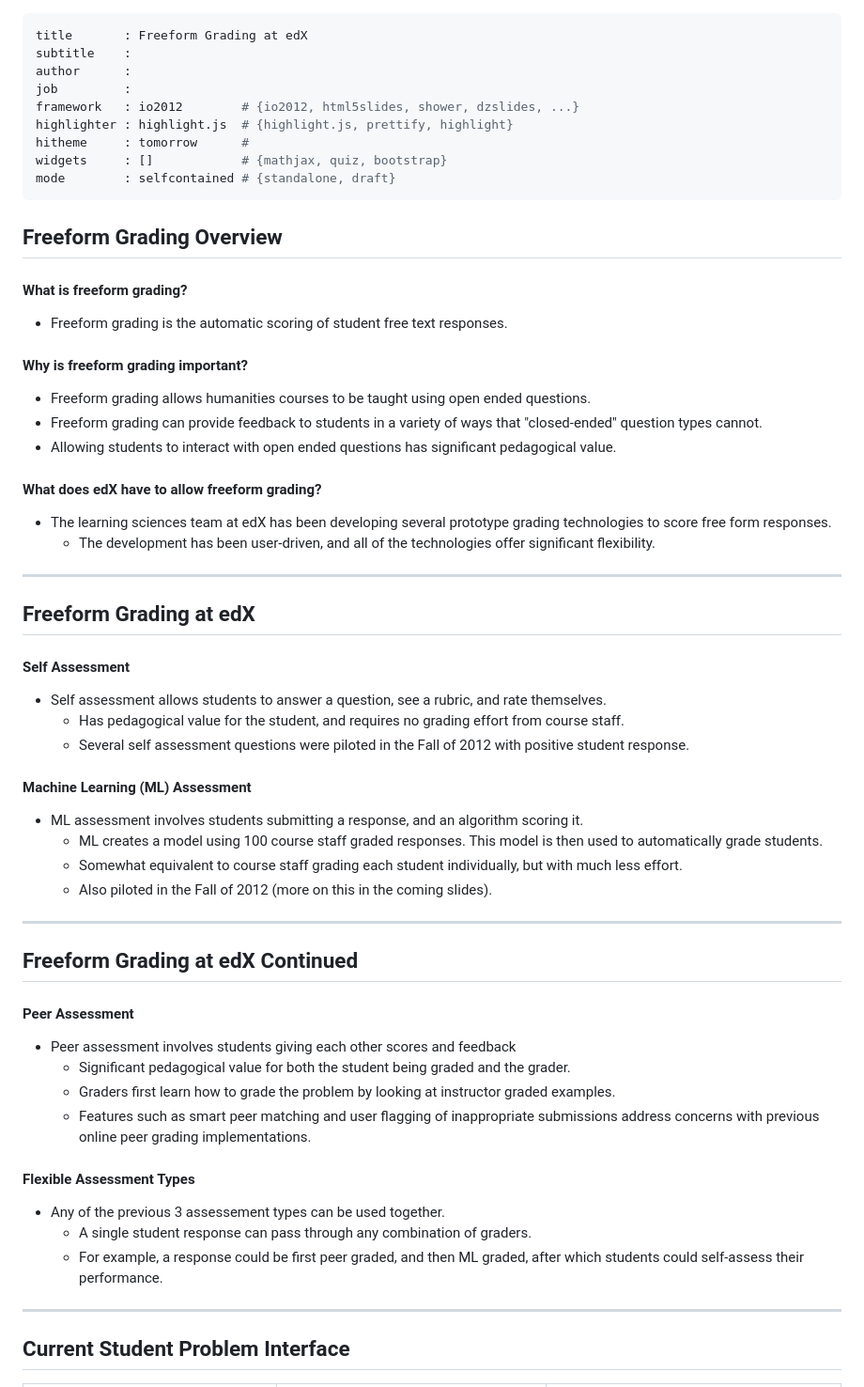
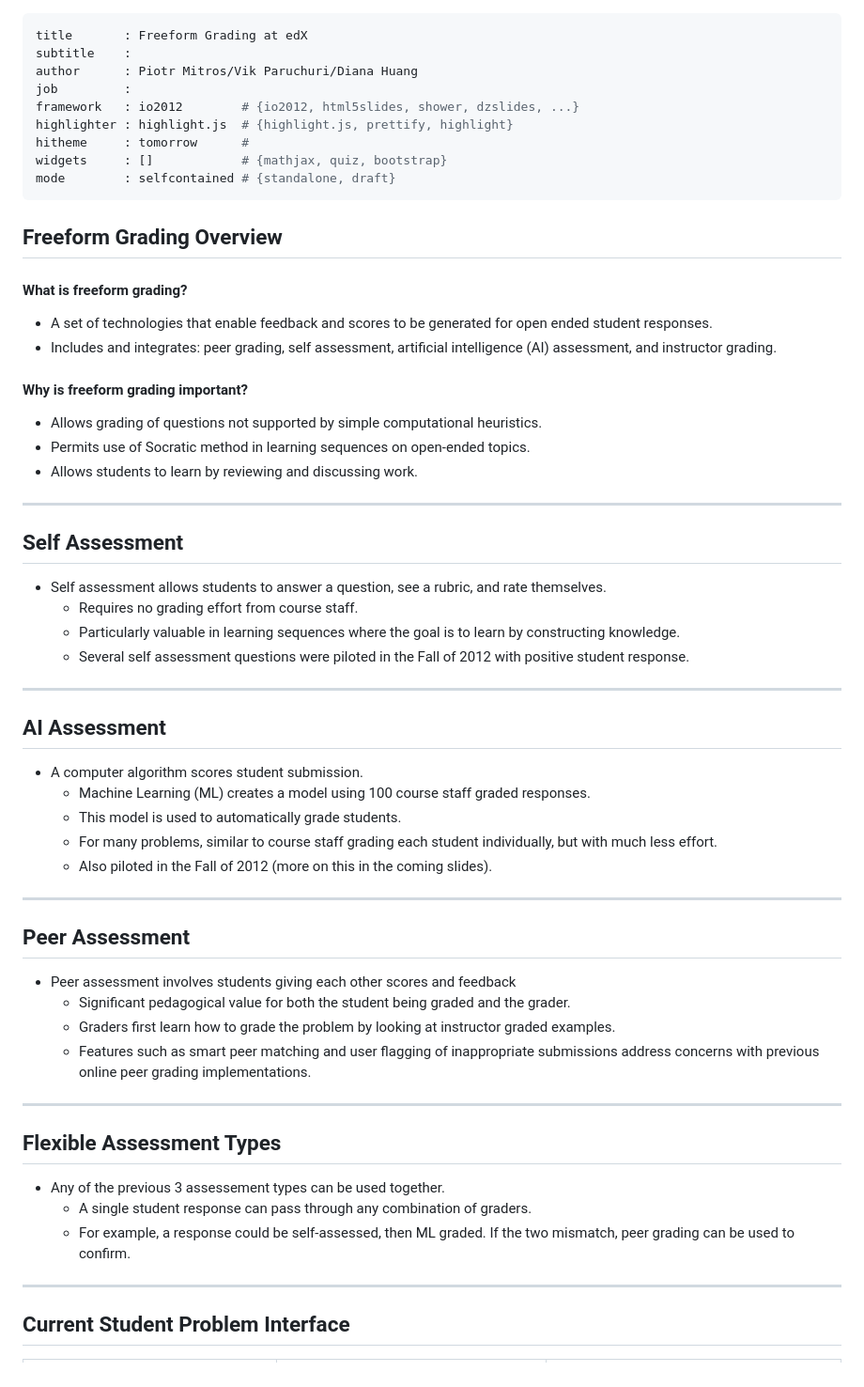
Before and after one commit to VikParuchuri/Presentations, a Markdown page: index.md, the part around the change. Shown: that part at 94% size. Drawn GitHub-style.

Commit message:
Update index

```diff
--- a/index.md
+++ b/index.md
@@ -1,7 +1,7 @@
 ---
 title       : Freeform Grading at edX
 subtitle    :
-author      :
+author      : Piotr Mitros/Vik Paruchuri/Diana Huang
 job         :
 framework   : io2012        # {io2012, html5slides, shower, dzslides, ...}
 highlighter : highlight.js  # {highlight.js, prettify, highlight}
@@ -14,44 +14,41 @@ mode        : selfcontained # {standalone, draft}
 ## Freeform Grading Overview
 
 #### What is freeform grading?
-* Freeform grading is the automatic scoring of student free text responses.
+* A set of technologies that enable feedback and scores to be generated for open ended student responses.
+* Includes and integrates: peer grading, self assessment, artificial intelligence (AI) assessment, and instructor grading.
 
 #### Why is freeform grading important?
-* Freeform grading allows humanities courses to be taught using open ended questions.
-* Freeform grading can provide feedback to students in a variety of ways that "closed-ended" question types cannot.
-* Allowing students to interact with open ended questions has significant pedagogical value.
-
-#### What does edX have to allow freeform grading?
-* The learning sciences team at edX has been developing several prototype grading technologies to score free form responses.
-  * The development has been user-driven, and all of the technologies offer significant flexibility.
+* Allows grading of questions not supported by simple computational heuristics.
+* Permits use of Socratic method in learning sequences on open-ended topics.
+* Allows students to learn by reviewing and discussing work.
 
 ---
-## Freeform Grading at edX
-
-#### Self Assessment
+## Self Assessment
 * Self assessment allows students to answer a question, see a rubric, and rate themselves.
-  * Has pedagogical value for the student, and requires no grading effort from course staff.
+  * Requires no grading effort from course staff.
+  * Particularly valuable in learning sequences where the goal is to learn by constructing knowledge.
   * Several self assessment questions were piloted in the Fall of 2012 with positive student response.
 
-#### Machine Learning (ML) Assessment
-* ML assessment involves students submitting a response, and an algorithm scoring it.
-  * ML creates a model using 100 course staff graded responses. This model is then used to automatically grade students.
-  * Somewhat equivalent to course staff grading each student individually, but with much less effort.
+---
+## AI Assessment
+* A computer algorithm scores student submission.
+  * Machine Learning (ML) creates a model using 100 course staff graded responses.
+  * This model is used to automatically grade students.
+  * For many problems, similar to course staff grading each student individually, but with much less effort.
   * Also piloted in the Fall of 2012 (more on this in the coming slides).
 
 ---
-## Freeform Grading at edX Continued
-
-#### Peer Assessment
+## Peer Assessment
 * Peer assessment involves students giving each other scores and feedback
   * Significant pedagogical value for both the student being graded and the grader.
   * Graders first learn how to grade the problem by looking at instructor graded examples.
   * Features such as smart peer matching and user flagging of inappropriate submissions address concerns with previous online peer grading implementations.
 
-#### Flexible Assessment Types
+---
+## Flexible Assessment Types
 * Any of the previous 3 assessement types can be used together.
   * A single student response can pass through any combination of graders.
-  * For example, a response could be first peer graded, and then ML graded, after which students could self-assess their performance.
+  * For example, a response could be self-assessed, then ML graded. If the two mismatch, peer grading can be used to confirm.
 
 ---
 ## Current Student Problem Interface
```
Also changed, not shown: figure/unnamed-chunk-3.png, 3 other files.
